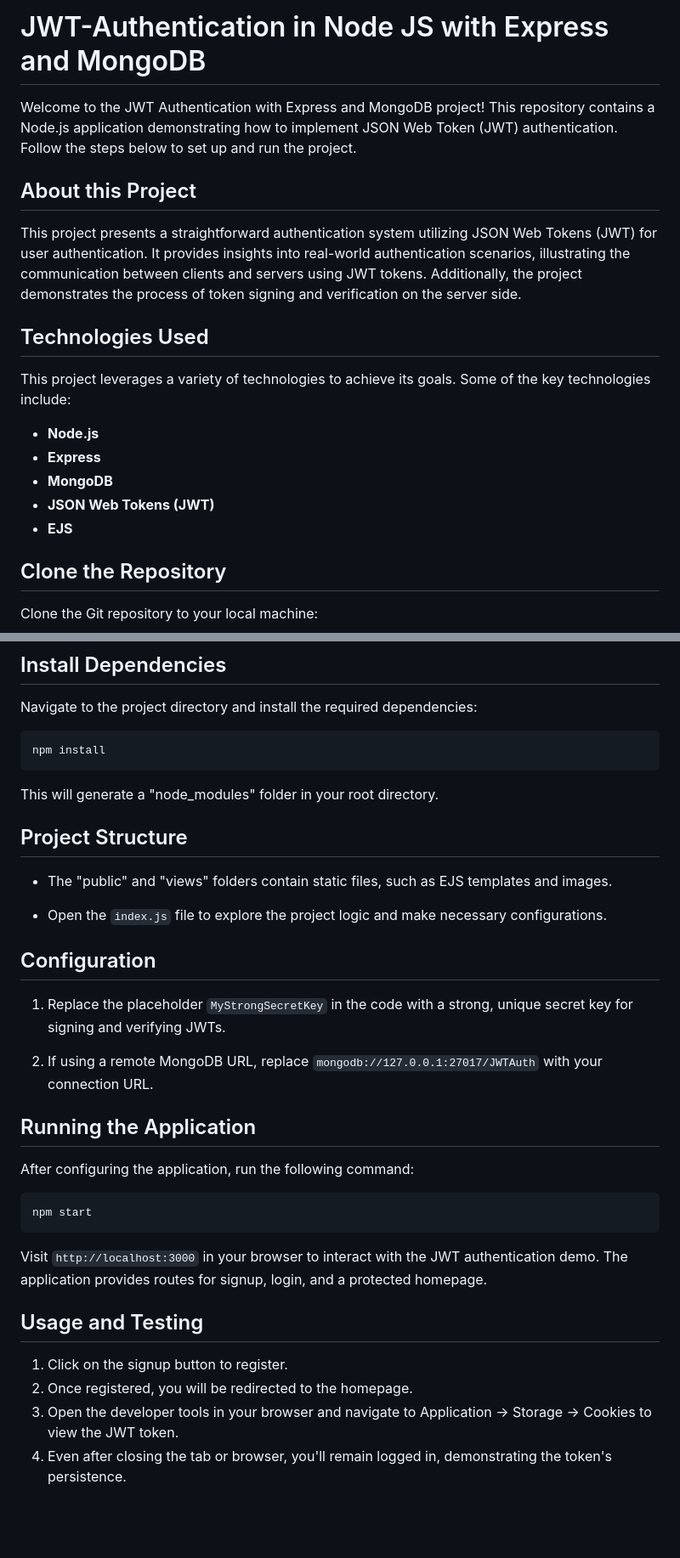
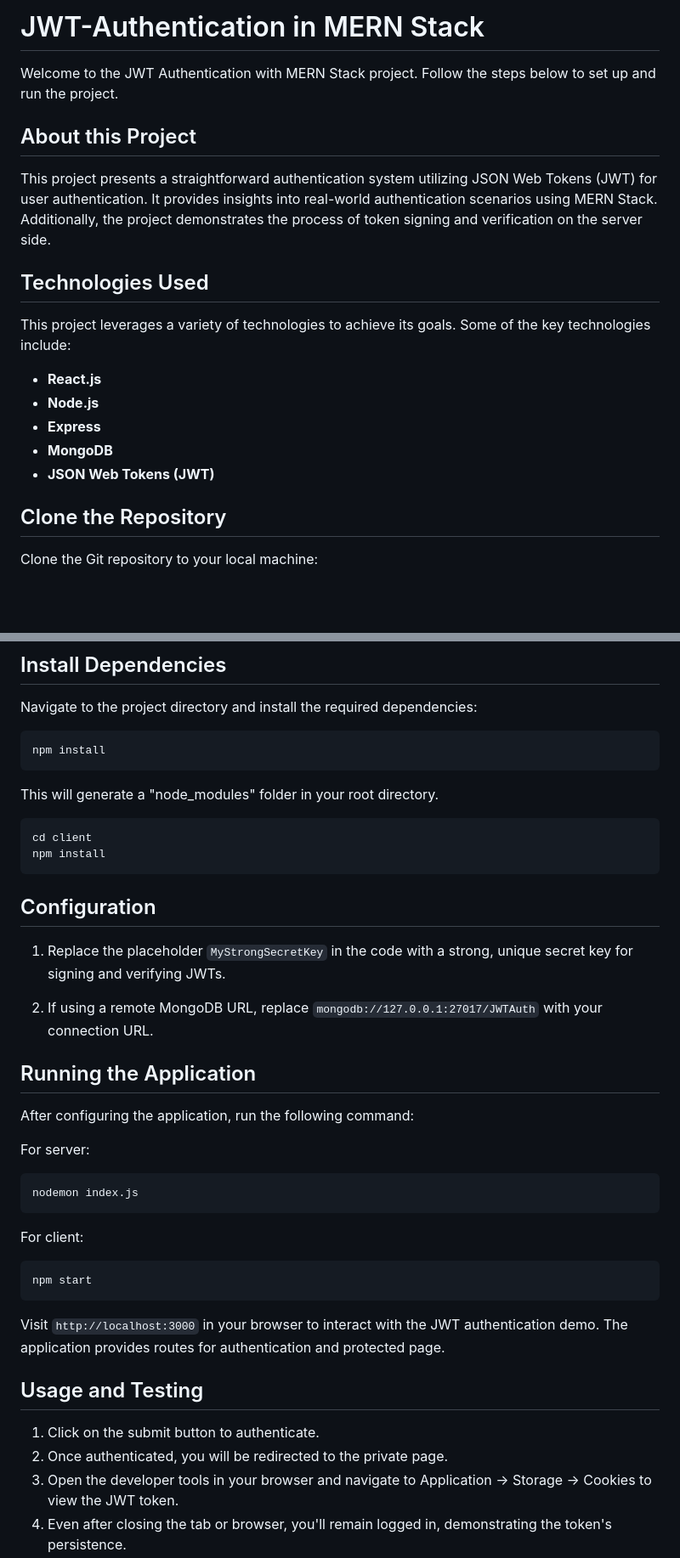
Before and after one commit to kasifzignuts7/JWT-Authentication, a Markdown page: README.md, 2 parts joined by grey strips. Shown: that part at 85% size. Drawn GitHub-style; blank space fills up the shorter version.

````diff
--- a/README.md
+++ b/README.md
@@ -1,20 +1,20 @@
-# JWT-Authentication in Node JS with Express and MongoDB
+# JWT-Authentication in MERN Stack
 
-Welcome to the JWT Authentication with Express and MongoDB project! This repository contains a Node.js application demonstrating how to implement JSON Web Token (JWT) authentication. Follow the steps below to set up and run the project.
+Welcome to the JWT Authentication with MERN Stack project. Follow the steps below to set up and run the project.
 
 ## About this Project
 
-This project presents a straightforward authentication system utilizing JSON Web Tokens (JWT) for user authentication. It provides insights into real-world authentication scenarios, illustrating the communication between clients and servers using JWT tokens. Additionally, the project demonstrates the process of token signing and verification on the server side.
+This project presents a straightforward authentication system utilizing JSON Web Tokens (JWT) for user authentication. It provides insights into real-world authentication scenarios using MERN Stack. Additionally, the project demonstrates the process of token signing and verification on the server side.
 
 ## Technologies Used
 
 This project leverages a variety of technologies to achieve its goals. Some of the key technologies include:
 
+- **React.js**
 - **Node.js**
 - **Express**
 - **MongoDB**
 - **JSON Web Tokens (JWT)**
-- **EJS**
 
 ## Clone the Repository
 
@@ -34,11 +34,10 @@ npm install
 
 This will generate a "node_modules" folder in your root directory.
 
-## Project Structure
-
-- The "public" and "views" folders contain static files, such as EJS templates and images.
-
-- Open the `index.js` file to explore the project logic and make necessary configurations.
+```bash
+cd client
+npm install
+```
 
 ## Configuration
 
@@ -50,16 +49,24 @@ This will generate a "node_modules" folder in your root directory.
 
 After configuring the application, run the following command:
 
+For server:
+
+```bash
+nodemon index.js
+```
+
+For client:
+
 ```bash
 npm start
 ```
 
-Visit `http://localhost:3000` in your browser to interact with the JWT authentication demo. The application provides routes for signup, login, and a protected homepage.
+Visit `http://localhost:3000` in your browser to interact with the JWT authentication demo. The application provides routes for authentication and protected page.
 
 ## Usage and Testing
 
-1. Click on the signup button to register.
-2. Once registered, you will be redirected to the homepage.
+1. Click on the submit button to authenticate.
+2. Once authenticated, you will be redirected to the private page.
 3. Open the developer tools in your browser and navigate to Application -> Storage -> Cookies to view the JWT token.
 4. Even after closing the tab or browser, you'll remain logged in, demonstrating the token's persistence.
 5. To logout, click on the logout button. This will clear the JWT token from your cookie and redirect you to the homepage.
````
Also changed, not shown: other parts of README.md (+2 -6 lines), screenshots/Homepage-2.png (deleted), screenshots/Homepage.png, screenshots/Login Page.png (deleted), screenshots/Privatepage.png (added), screenshots/Signup Page.png (deleted), 2 other files.
